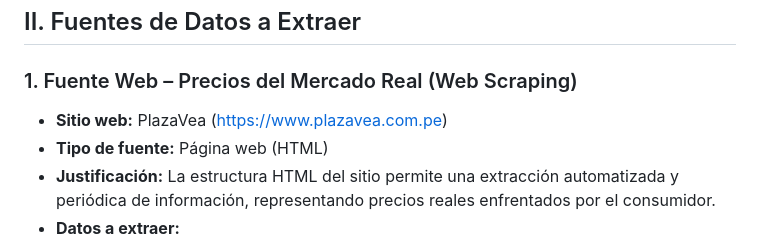
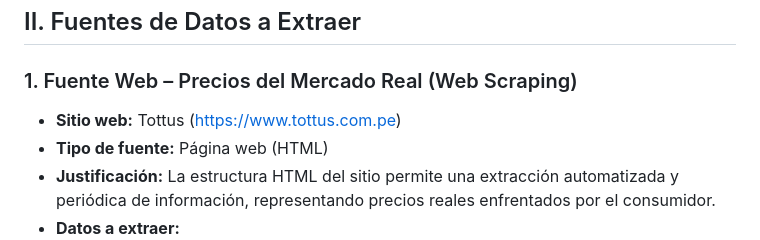
Before and after one commit to JhorLop134/Trabajo-final-LP2, a Markdown page: README.md, the part around the change. Drawn GitHub-style.

Commit message:
Corrección de readme.md
Updated the web source from PlazaVea to Tottus for data extraction.

```diff
--- a/README.md
+++ b/README.md
@@ -22,7 +22,7 @@ ajuste de precios de los supermercados privados frente a la data oficial del Est
 ## II. Fuentes de Datos a Extraer
 
 ### 1. Fuente Web – Precios del Mercado Real (Web Scraping)
-- **Sitio web:** PlazaVea (https://www.plazavea.com.pe)
+- **Sitio web:** Tottus (https://www.tottus.com.pe)
 - **Tipo de fuente:** Página web (HTML)
 - **Justificación:** La estructura HTML del sitio permite una extracción automatizada y periódica de información, representando precios reales enfrentados por el consumidor.
 - **Datos a extraer:**
```
